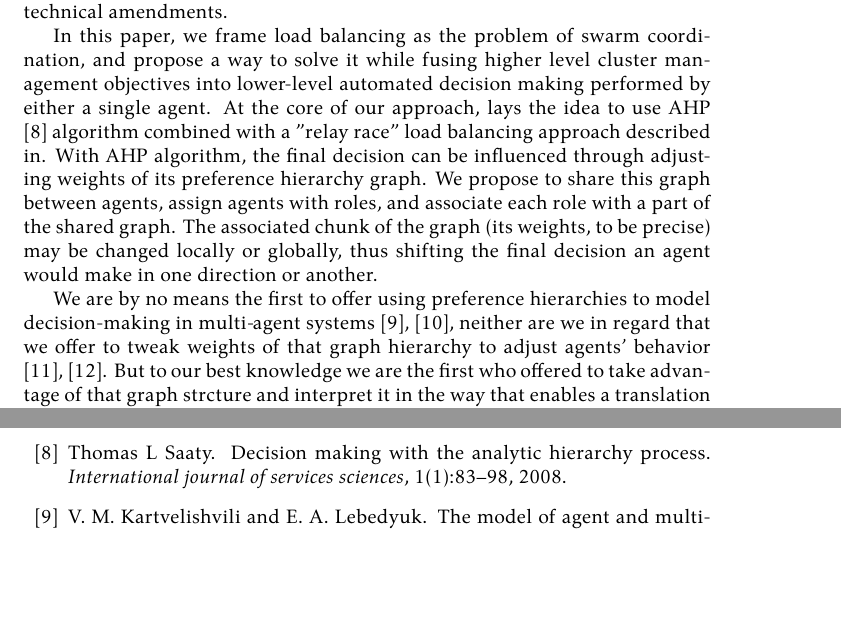
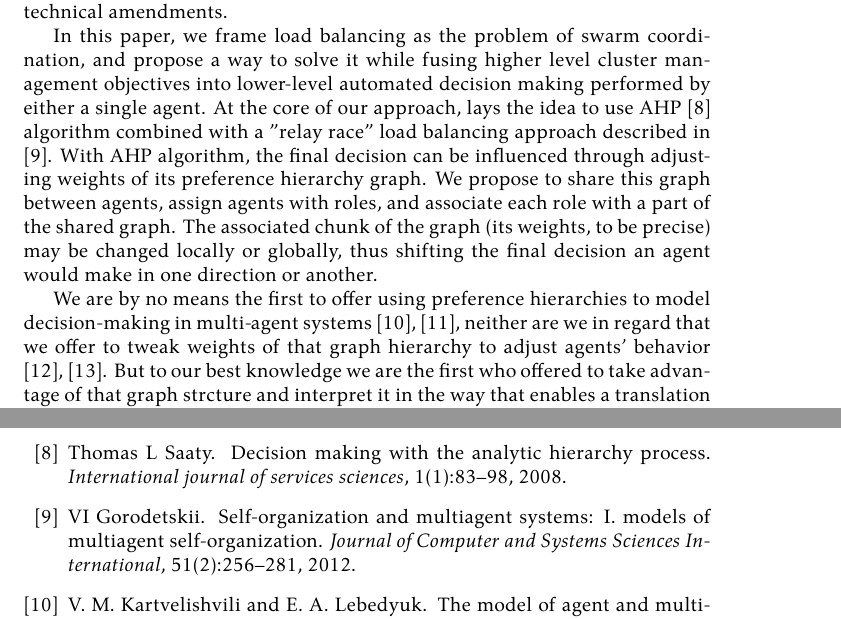
Before and after one commit to damurashov/Paper-load-balance-data-fusion-May-2022, a LaTeX paper (main.tex, which reads introLoadBal.tex): two parts of pages 2 and 7 of 7, joined at a grey line, cut so that both start at the same text, the shorter picture padded with empty space. Compiled offline with XeLaTeX.

Commit message:
[:introLoadBal] Int | Ref., Gorod.

```diff
--- a/introLoadBal.tex
+++ b/introLoadBal.tex
@@ -9,7 +9,7 @@ However, it would be helpful to have a theoretical foundation flexible enough to
 
 In this paper, we frame load balancing as the problem of swarm coordination, and propose a way to solve it while fusing higher level cluster management objectives into lower-level automated decision making performed by either a single agent.
 % TODO: ref. Gorodetsky
-At the core of our approach, lays the idea to use AHP \cite{saaty-2008} algorithm combined with a "relay race" load balancing approach described in.
+At the core of our approach, lays the idea to use AHP \cite{saaty-2008} algorithm combined with a "relay race" load balancing approach described in \cite{gorodetskii-2012}.
 %TODO: chech whether we provide the definition for "level"
 With AHP algorithm, the final decision can be influenced through adjusting weights of its preference hierarchy graph.
 We propose to share this graph between agents, assign agents with roles, and associate each role with a part of the shared graph.
```
